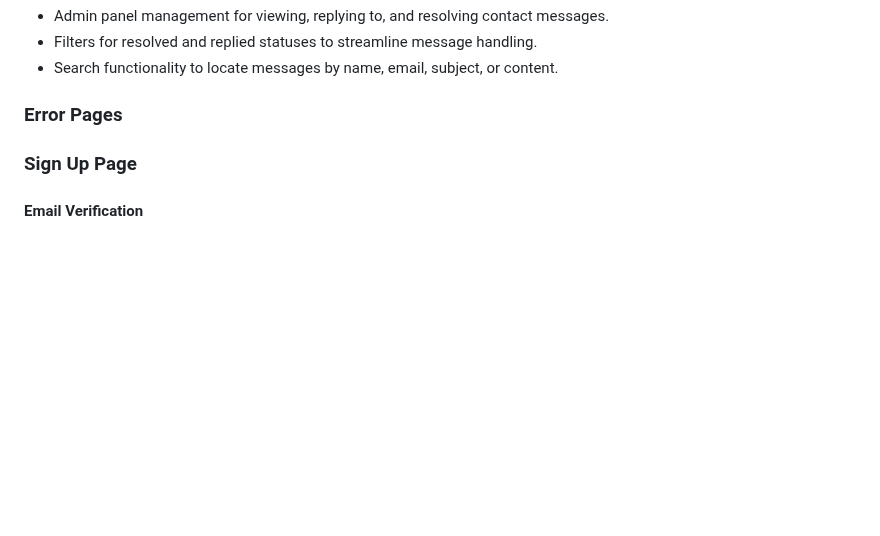
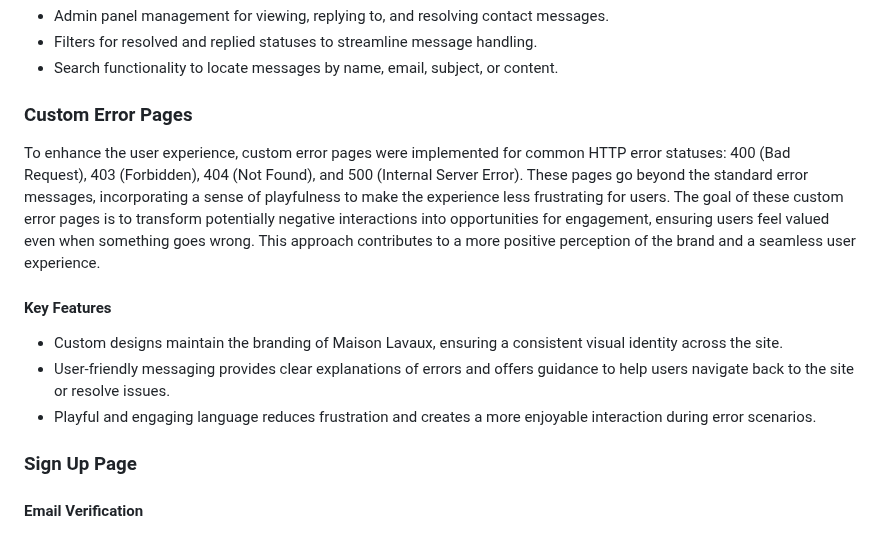
Before and after one commit to jdohertydev/maison_lavaux, a Markdown page: README.md, the part around one of its changes. Drawn GitHub-style; blank space fills up the shorter version.

Commit message:
Update readme with custom error page content

```diff
--- a/README.md
+++ b/README.md
@@ -816,7 +815,15 @@ The Contact Page allows users to reach out to Maison Lavaux for inquiries, suppo
 - Filters for resolved and replied statuses to streamline message handling.
 - Search functionality to locate messages by name, email, subject, or content.
 
-### Error Pages
+### Custom Error Pages
+
+To enhance the user experience, custom error pages were implemented for common HTTP error statuses: 400 (Bad Request), 403 (Forbidden), 404 (Not Found), and 500 (Internal Server Error). These pages go beyond the standard error messages, incorporating a sense of playfulness to make the experience less frustrating for users. The goal of these custom error pages is to transform potentially negative interactions into opportunities for engagement, ensuring users feel valued even when something goes wrong. This approach contributes to a more positive perception of the brand and a seamless user experience.
+
+#### Key Features
+
+- Custom designs maintain the branding of Maison Lavaux, ensuring a consistent visual identity across the site.
+- User-friendly messaging provides clear explanations of errors and offers guidance to help users navigate back to the site or resolve issues.
+- Playful and engaging language reduces frustration and creates a more enjoyable interaction during error scenarios.
 
 ### Sign Up Page
 
```
Also changed, not shown: other parts of README.md (+0 -1 lines).
